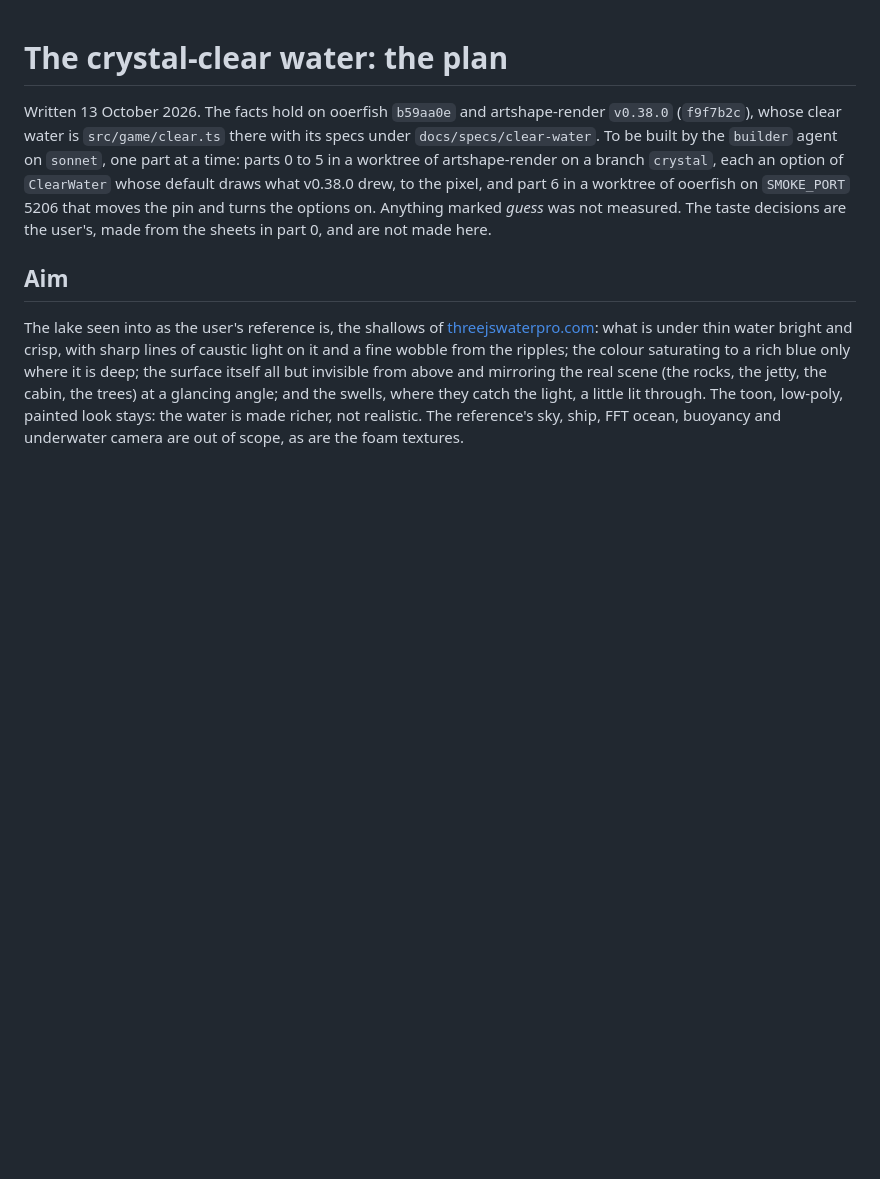
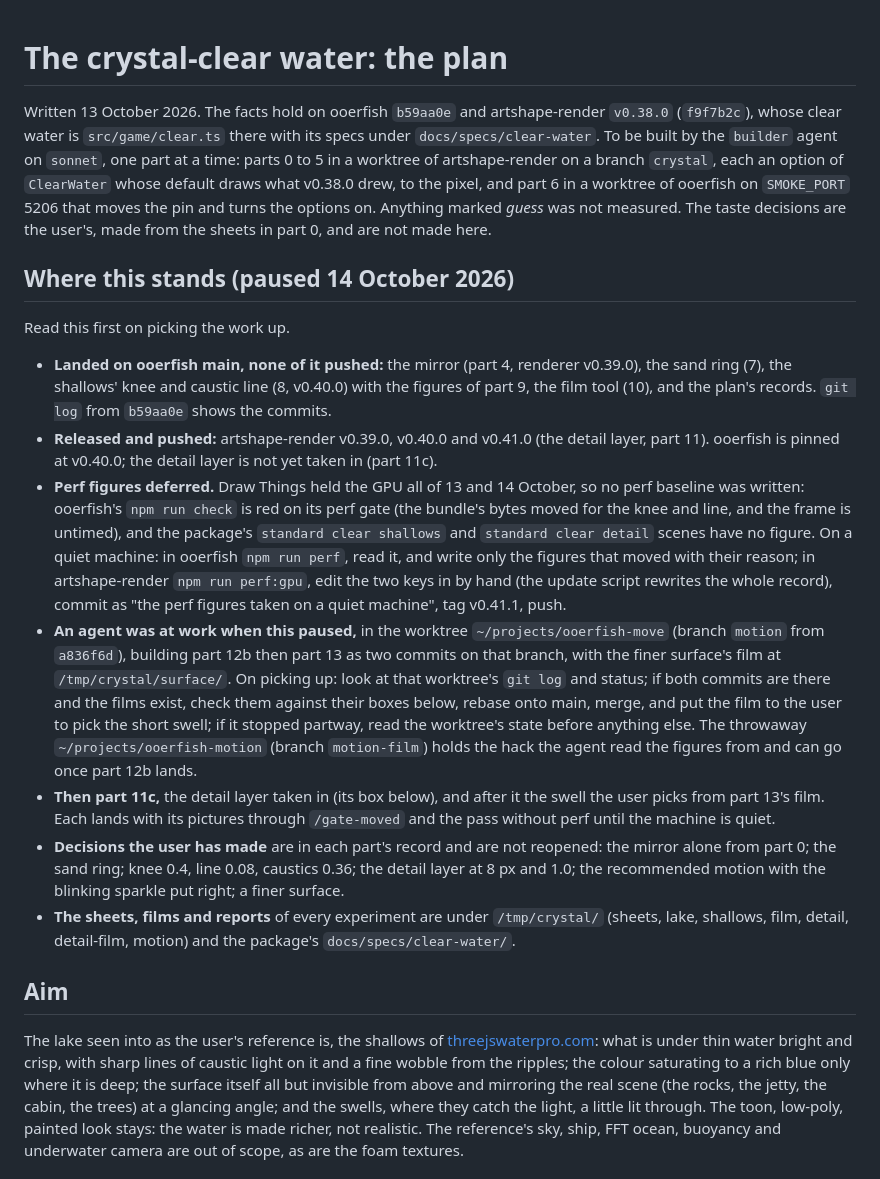
Before and after one commit to onion2k/ooerfish, a Markdown page: docs/crystal.md, the part around the change. Drawn GitHub-style; blank space fills up the shorter version.

Commit message:
The plan says where the work stands, for picking it up after a pause
Co-Authored-By: Claude Fable 5.1 <noreply@anthropic.com>

```diff
--- a/docs/crystal.md
+++ b/docs/crystal.md
@@ -10,6 +10,48 @@ pixel, and part 6 in a worktree of ooerfish on `SMOKE_PORT` 5206 that
 moves the pin and turns the options on. Anything marked _guess_ was not
 measured. The taste decisions are the user's, made from the sheets in
 part 0, and are not made here.
+
+## Where this stands (paused 14 October 2026)
+
+Read this first on picking the work up.
+
+- **Landed on ooerfish main, none of it pushed:** the mirror (part 4,
+  renderer v0.39.0), the sand ring (7), the shallows' knee and caustic
+  line (8, v0.40.0) with the figures of part 9, the film tool (10), and
+  the plan's records. `git log` from `b59aa0e` shows the commits.
+- **Released and pushed:** artshape-render v0.39.0, v0.40.0 and v0.41.0
+  (the detail layer, part 11). ooerfish is pinned at v0.40.0; the detail
+  layer is not yet taken in (part 11c).
+- **Perf figures deferred.** Draw Things held the GPU all of 13 and 14
+  October, so no perf baseline was written: ooerfish's `npm run check` is
+  red on its perf gate (the bundle's bytes moved for the knee and line, and
+  the frame is untimed), and the package's `standard clear shallows` and
+  `standard clear detail` scenes have no figure. On a quiet machine: in
+  ooerfish `npm run perf`, read it, and write only the figures that moved
+  with their reason; in artshape-render `npm run perf:gpu`, edit the two
+  keys in by hand (the update script rewrites the whole record), commit as
+  "the perf figures taken on a quiet machine", tag v0.41.1, push.
+- **An agent was at work when this paused,** in the worktree
+  `~/projects/ooerfish-move` (branch `motion` from `a836f6d`), building
+  part 12b then part 13 as two commits on that branch, with the finer
+  surface's film at `/tmp/crystal/surface/`. On picking up: look at that
+  worktree's `git log` and status; if both commits are there and the
+  films exist, check them against their boxes below, rebase onto main,
+  merge, and put the film to the user to pick the short swell; if it
+  stopped partway, read the worktree's state before anything else. The
+  throwaway `~/projects/ooerfish-motion` (branch `motion-film`) holds the
+  hack the agent read the figures from and can go once part 12b lands.
+- **Then part 11c,** the detail layer taken in (its box below), and after
+  it the swell the user picks from part 13's film. Each lands with its
+  pictures through `/gate-moved` and the pass without perf until the
+  machine is quiet.
+- **Decisions the user has made** are in each part's record and are not
+  reopened: the mirror alone from part 0; the sand ring; knee 0.4, line
+  0.08, caustics 0.36; the detail layer at 8 px and 1.0; the recommended
+  motion with the blinking sparkle put right; a finer surface.
+- **The sheets, films and reports** of every experiment are under
+  `/tmp/crystal/` (sheets, lake, shallows, film, detail, detail-film,
+  motion) and the package's `docs/specs/clear-water/`.
 
 ## Aim
 
```
